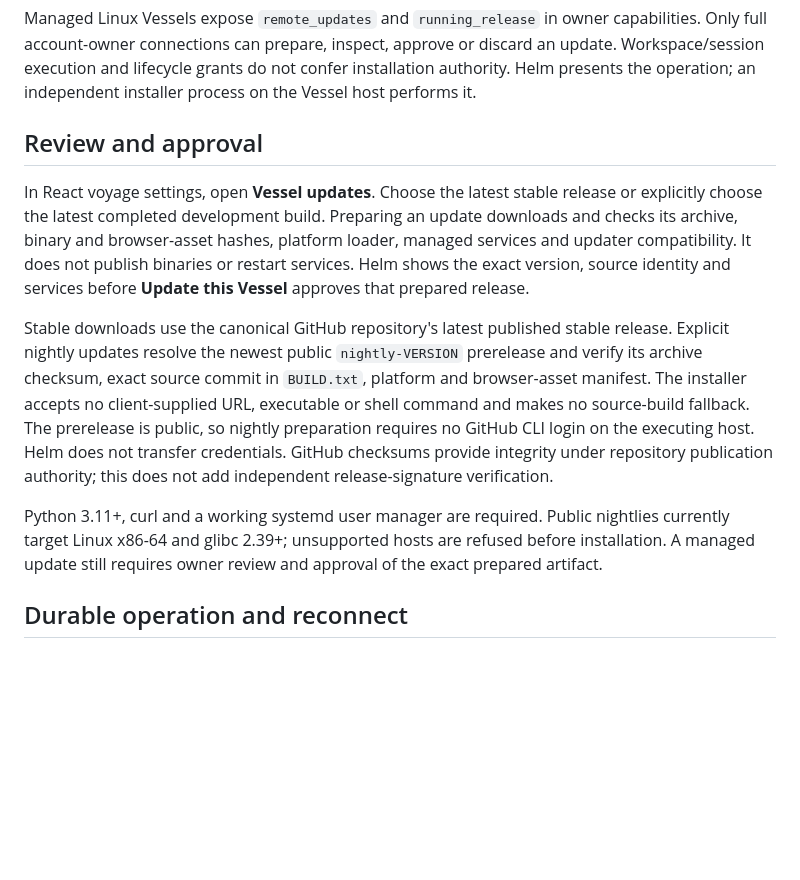
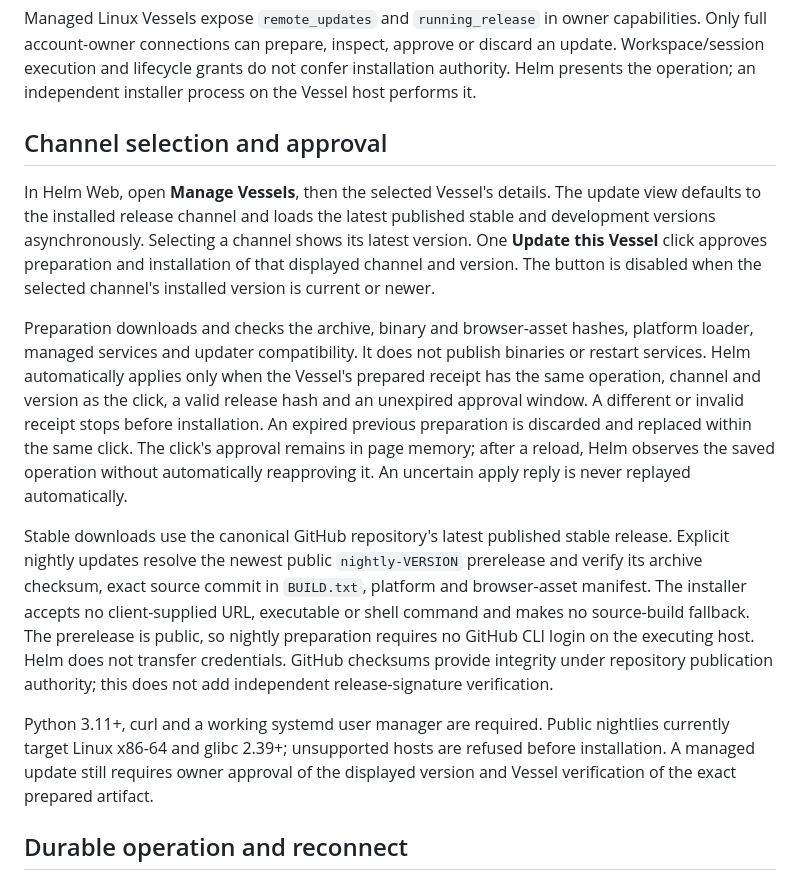
Before and after one commit to o-psi/helm.vessel.voyage, a Markdown page: docs/remote-updates.md, the part around the change. GitHub-like rendering; blank space fills up the shorter version.

Commit message:
Document one-click Vessel channel updates

```diff
--- a/docs/remote-updates.md
+++ b/docs/remote-updates.md
@@ -10,14 +10,24 @@ or discard an update. Workspace/session execution and lifecycle grants do not
 confer installation authority. Helm presents the operation; an independent
 installer process on the Vessel host performs it.
 
-## Review and approval
+## Channel selection and approval
 
-In React voyage settings, open **Vessel updates**. Choose the latest stable
-release or explicitly choose the latest completed development build. Preparing
-an update downloads and checks its archive, binary and browser-asset hashes,
+In Helm Web, open **Manage Vessels**, then the selected Vessel's details. The
+update view defaults to the installed release channel and loads the latest
+published stable and development versions asynchronously. Selecting a channel
+shows its latest version. One **Update this Vessel** click approves preparation
+and installation of that displayed channel and version. The button is disabled
+when the selected channel's installed version is current or newer.
+
+Preparation downloads and checks the archive, binary and browser-asset hashes,
 platform loader, managed services and updater compatibility. It does not publish
-binaries or restart services. Helm shows the exact version, source identity and
-services before **Update this Vessel** approves that prepared release.
+binaries or restart services. Helm automatically applies only when the Vessel's
+prepared receipt has the same operation, channel and version as the click, a
+valid release hash and an unexpired approval window. A different or invalid
+receipt stops before installation. An expired previous preparation is discarded
+and replaced within the same click. The click's approval remains in page memory;
+after a reload, Helm observes the saved operation without automatically
+reapproving it. An uncertain apply reply is never replayed automatically.
 
 Stable downloads use the canonical GitHub repository's latest published stable
 release. Explicit nightly updates resolve the newest public `nightly-VERSION`
@@ -31,8 +41,8 @@ release-signature verification.
 
 Python 3.11+, curl and a working systemd user manager are required. Public
 nightlies currently target Linux x86-64 and glibc 2.39+; unsupported hosts are
-refused before installation. A managed update still requires owner review and
-approval of the exact prepared artifact.
+refused before installation. A managed update still requires owner approval of
+the displayed version and Vessel verification of the exact prepared artifact.
 
 ## Durable operation and reconnect
 
```
Also changed, not shown: docs/current-state.md (+4 -2 lines), docs/helm-web.md (+8 -5 lines).
